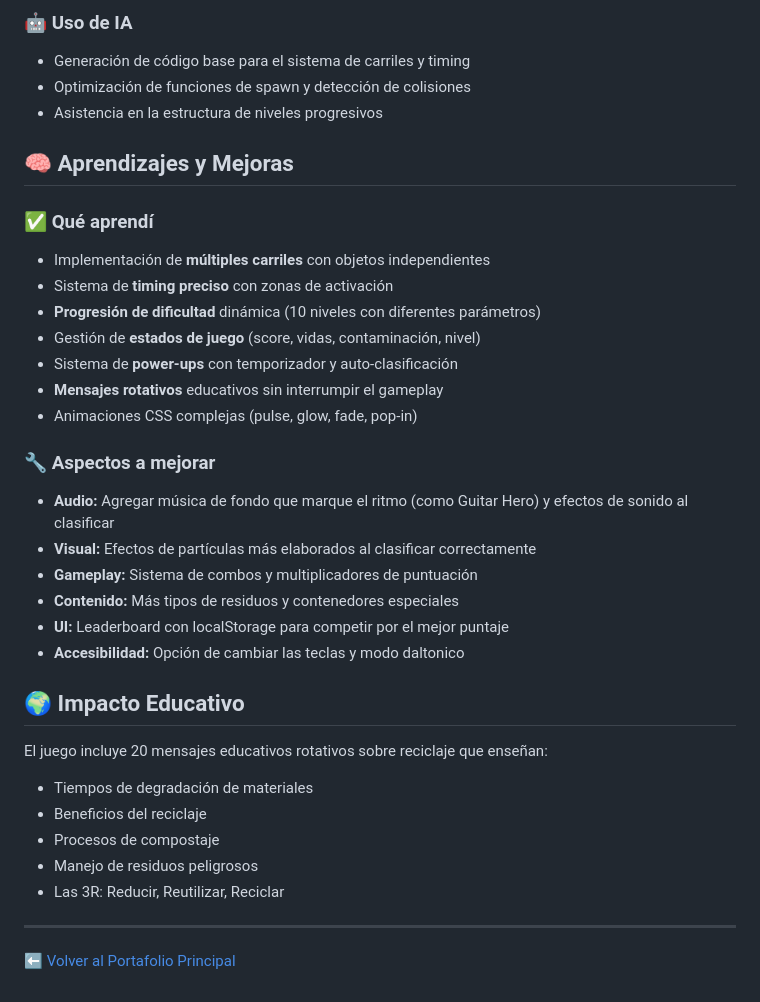
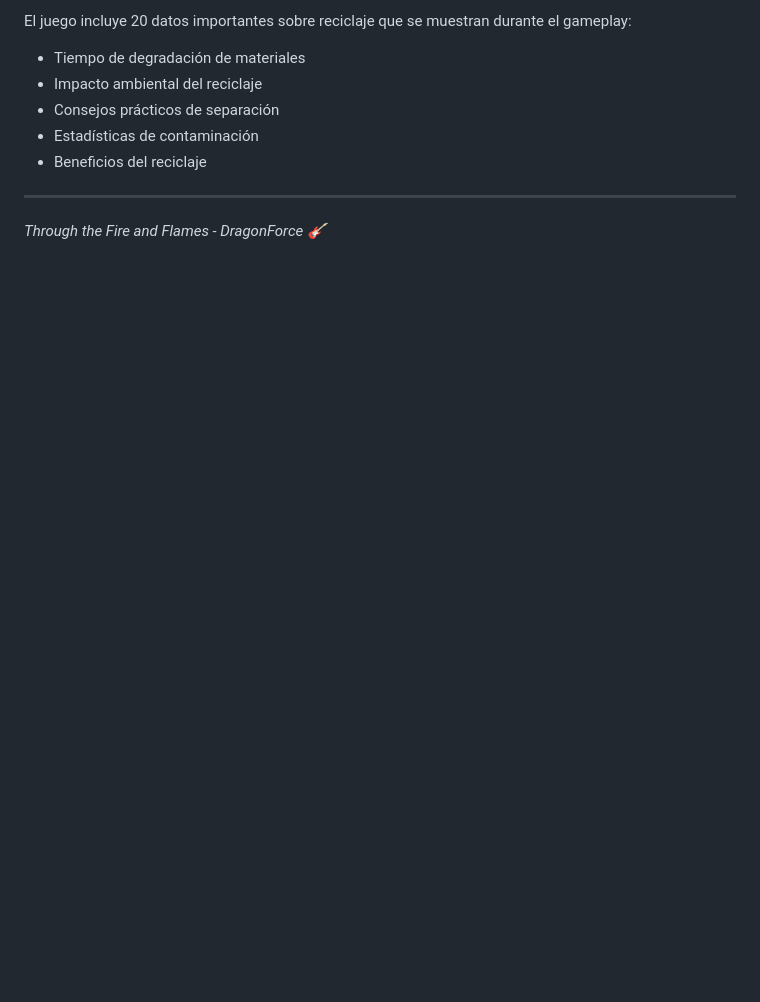
Before and after one commit to goemon043/game-dev-portfolio, a Markdown page: EcoSprint/README.md, the part around one of its changes. Rendered like a GitHub page; blank space fills up the shorter version.

```diff
--- a/EcoSprint/README.md
+++ b/EcoSprint/README.md
@@ -57,34 +101,10 @@ Sobrevivir 10 niveles de dificultad creciente clasificando correctamente residuo
-### 🤖 Uso de IA
-- Generación de código base para el sistema de carriles y timing
-- Optimización de funciones de spawn y detección de colisiones
-- Asistencia en la estructura de niveles progresivos
-
-## 🧠 Aprendizajes y Mejoras
-
-### ✅ Qué aprendí
-- Implementación de **múltiples carriles** con objetos independientes
-- Sistema de **timing preciso** con zonas de activación
-- **Progresión de dificultad** dinámica (10 niveles con diferentes parámetros)
-- Gestión de **estados de juego** (score, vidas, contaminación, nivel)
-- Sistema de **power-ups** con temporizador y auto-clasificación
-- **Mensajes rotativos** educativos sin interrumpir el gameplay
-- Animaciones CSS complejas (pulse, glow, fade, pop-in)
-
-### 🔧 Aspectos a mejorar
-- **Audio:** Agregar música de fondo que marque el ritmo (como Guitar Hero) y efectos de sonido al clasificar
-- **Visual:** Efectos de partículas más elaborados al clasificar correctamente
-- **Gameplay:** Sistema de combos y multiplicadores de puntuación
-- **Contenido:** Más tipos de residuos y contenedores especiales
-- **UI:** Leaderboard con localStorage para competir por el mejor puntaje
-- **Accesibilidad:** Opción de cambiar las teclas y modo daltonico
-
-## 🌍 Impacto Educativo
-El juego incluye 20 mensajes educativos rotativos sobre reciclaje que enseñan:
-- Tiempos de degradación de materiales
+El juego incluye 20 datos importantes sobre reciclaje que se muestran durante el gameplay:
+- Tiempo de degradación de materiales
+- Impacto ambiental del reciclaje
+- Consejos prácticos de separación
+- Estadísticas de contaminación
 - Beneficios del reciclaje
-- Procesos de compostaje
-- Manejo de residuos peligrosos
-- Las 3R: Reducir, Reutilizar, Reciclar
 
 ---
-[⬅ Volver al Portafolio Principal](../README.md)
+
+*Through the Fire and Flames - DragonForce 🎸*
```
Also changed, not shown: other parts of EcoSprint/README.md (+93 -49 lines).
